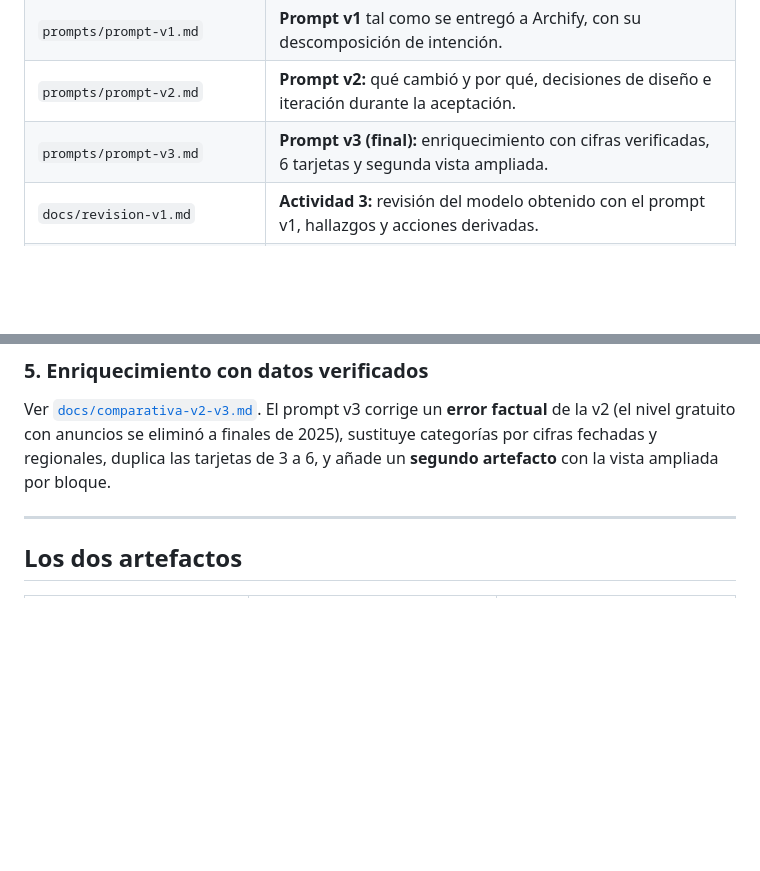
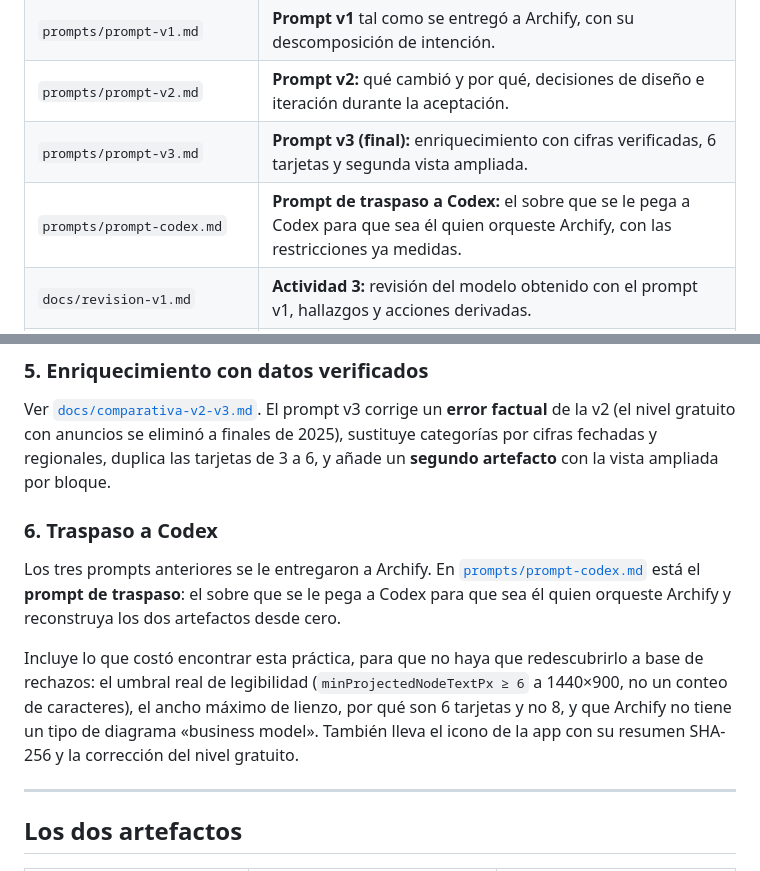
Before and after one commit to BR1ANJ3Sus3B/Practicas_Integradora_Brian-230308, a Markdown page: Practica03/README.md, 2 parts joined by grey strips. Rendered like a GitHub page; blank space fills up the shorter version.

```diff
--- a/Practica03/README.md
+++ b/Practica03/README.md
@@ -28,6 +28,7 @@ mediante GitHub Pages.
 | `prompts/prompt-v1.md` | **Prompt v1** tal como se entregó a Archify, con su descomposición de intención. |
 | `prompts/prompt-v2.md` | **Prompt v2:** qué cambió y por qué, decisiones de diseño e iteración durante la aceptación. |
 | `prompts/prompt-v3.md` | **Prompt v3 (final):** enriquecimiento con cifras verificadas, 6 tarjetas y segunda vista ampliada. |
+| `prompts/prompt-codex.md` | **Prompt de traspaso a Codex:** el sobre que se le pega a Codex para que sea él quien orqueste Archify, con las restricciones ya medidas. |
 | `docs/revision-v1.md` | **Actividad 3:** revisión del modelo obtenido con el prompt v1, hallazgos y acciones derivadas. |
 | `docs/comparativa-v1-v2.md` | **Actividad 4:** comparación v1 → v2, receipts de entrega y alcance de la evidencia. |
 | `docs/comparativa-v2-v3.md` | **Actividad 4 (continuación):** corrección factual del modelo, fuentes, receipts de la v3 y restricciones geométricas medidas. |
@@ -92,6 +93,20 @@ corrige un **error factual** de la v2 (el nivel gratuito con anuncios se
 eliminó a finales de 2025), sustituye categorías por cifras fechadas y
 regionales, duplica las tarjetas de 3 a 6, y añade un **segundo artefacto** con
 la vista ampliada por bloque.
+
+### 6. Traspaso a Codex
+
+Los tres prompts anteriores se le entregaron a Archify. En
+[`prompts/prompt-codex.md`](prompts/prompt-codex.md) está el **prompt de
+traspaso**: el sobre que se le pega a Codex para que sea él quien orqueste
+Archify y reconstruya los dos artefactos desde cero.
+
+Incluye lo que costó encontrar esta práctica, para que no haya que
+redescubrirlo a base de rechazos: el umbral real de legibilidad
+(`minProjectedNodeTextPx ≥ 6` a 1440×900, no un conteo de caracteres), el
+ancho máximo de lienzo, por qué son 6 tarjetas y no 8, y que Archify no tiene
+un tipo de diagrama «business model». También lleva el icono de la app con su
+resumen SHA-256 y la corrección del nivel gratuito.
 
 ---
 
```
Also changed, not shown: Practica03/prompts/prompt-codex.md (added, +191 -0 lines).
